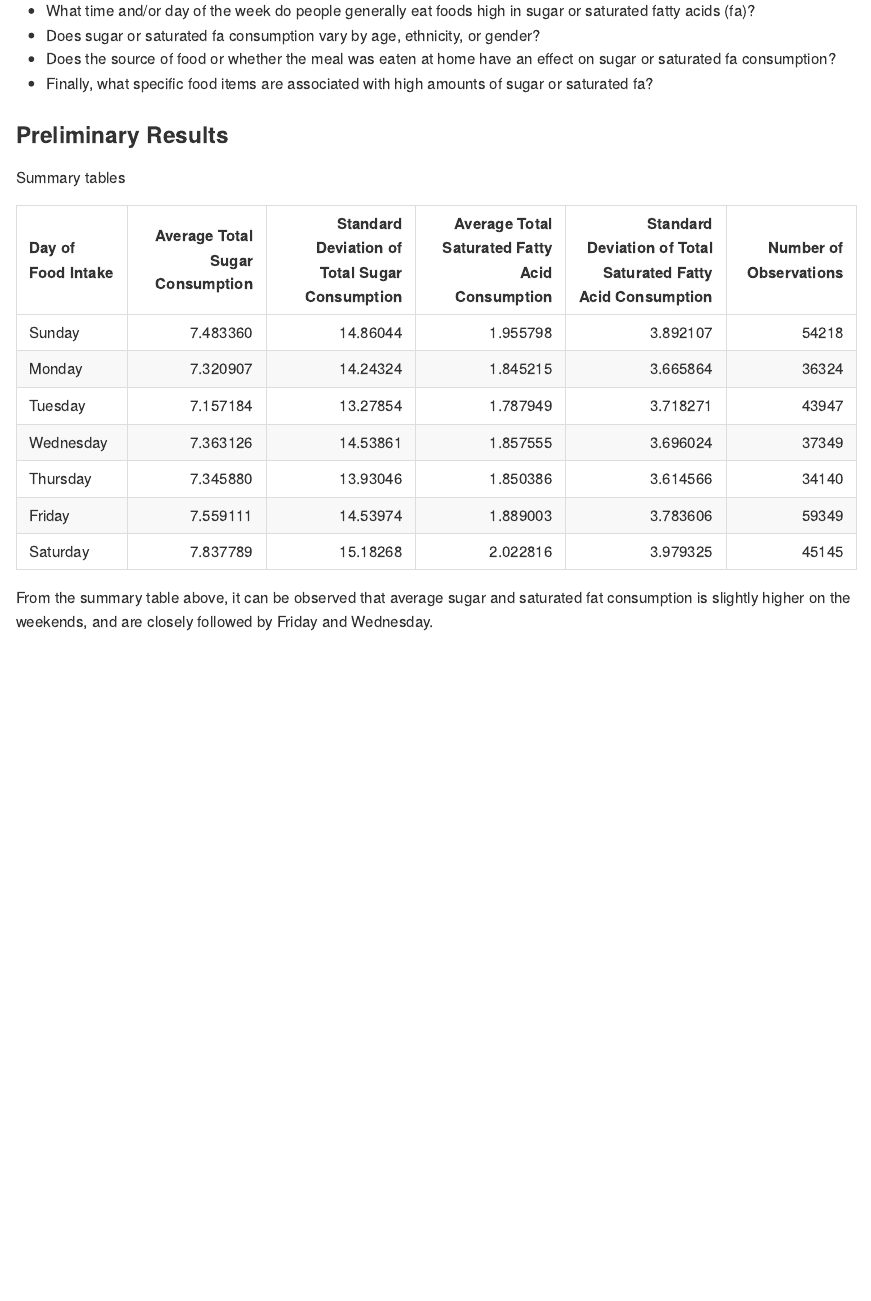
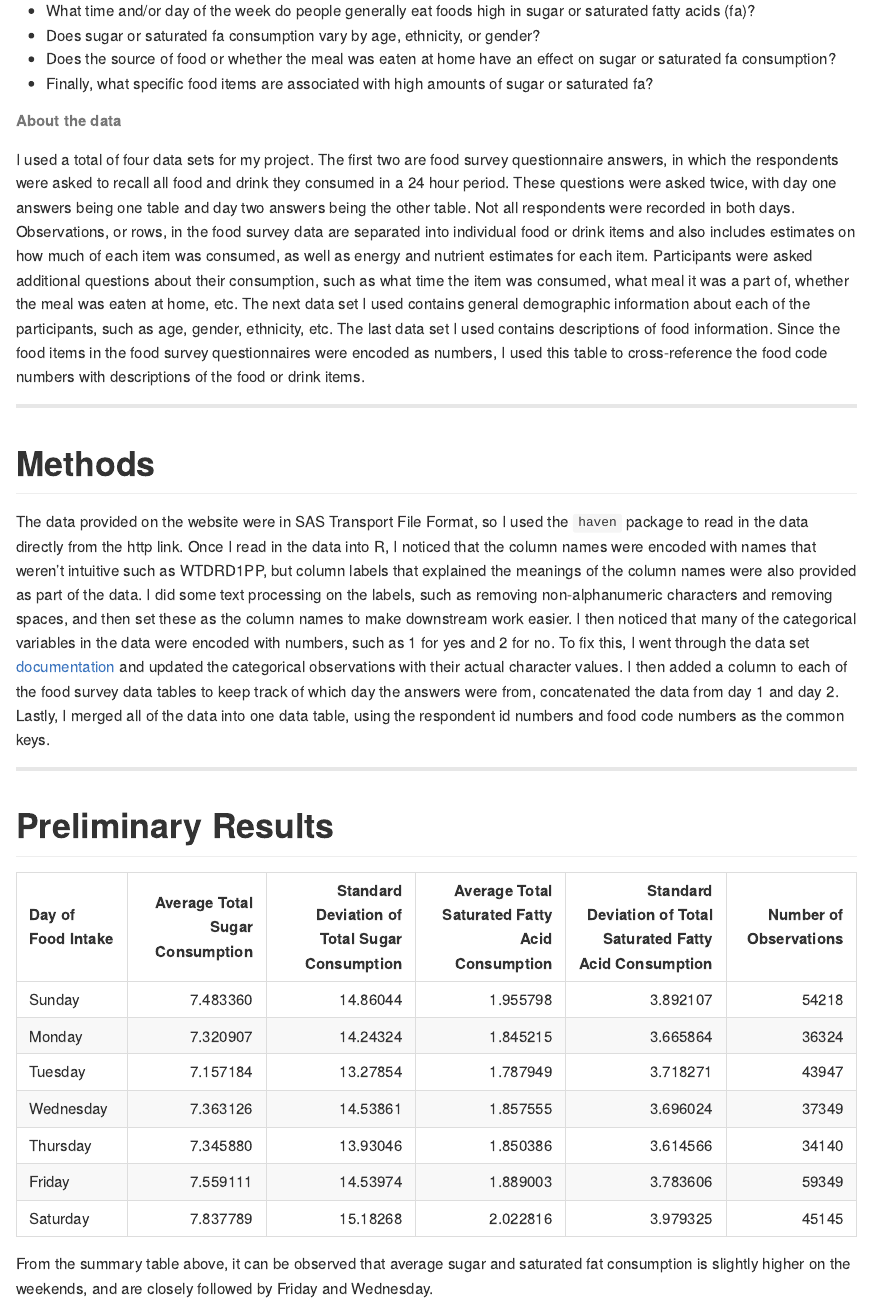
Before and after one commit to flemm0/PM566_project, an R Markdown document (README.Rmd): the page in a window 1100 px wide, from 700 px down before the commit and from 720 px down after it, so that both start at the same text. The pictures show the output file README.md that the author committed with the source, drawn offline in the style of GitHub.

Commit message:
adding methods section, and cache-ing everything

````diff
--- a/README.Rmd
+++ b/README.Rmd
@@ -24,13 +25,18 @@ I also acknowledge that people's dietary requirements vary due to a variety of f
 * Does the source of food or whether the meal was eaten at home have an effect on sugar or saturated fa consumption?
 * Finally, what specific food items are associated with high amounts of sugar or saturated fa?
 
+###### About the data
+I used a total of four data sets for my project. The first two are food survey questionnaire answers, in which the respondents were asked to recall all food and drink they consumed in a 24 hour period. These questions were asked twice, with day one answers being one table and day two answers being the other table. Not all respondents were recorded in both days. Observations, or rows, in the food survey data are separated into individual food or drink items and also includes estimates on how much of each item was consumed, as well as energy and nutrient estimates for each item. Participants were asked additional questions about their consumption, such as what time the item was consumed, what meal it was a part of, whether the meal was eaten at home, etc. The next data set I used contains general demographic information about each of the participants, such as age, gender, ethnicity, etc. The last data set I used contains descriptions of food information. Since the food items in the food survey questionnaires were encoded as numbers, I used this table to cross-reference the food code numbers with descriptions of the food or drink items.
 
+---
 
+# Methods
+The data provided on the website were in SAS Transport File Format, so I used the `haven` package to read in the data directly from the http link. Once I read in the data into R, I noticed that the column names were encoded with names that weren't intuitive such as WTDRD1PP, but column labels that explained the meanings of the column names were also provided as part of the data. I did some text processing on the labels, such as removing non-alphanumeric characters and removing spaces, and then set these as the column names to make downstream work easier. I then noticed that many of the categorical variables in the data were encoded with numbers, such as 1 for yes and 2 for no. To fix this, I went through the data set [documentation](https://wwwn.cdc.gov/NCHS/nhanes/2017-2018/P_DR2IFF.htm) and updated the categorical observations with their actual character values. I then added a column to each of the food survey data tables to keep track of which day the answers were from, concatenated the data from day 1 and day 2. Lastly, I merged all of the data into one data table, using the respondent id numbers and food code numbers as the common keys.
 
-
+---
 
 ```{r setup, include=FALSE}
-knitr::opts_chunk$set(echo = FALSE)
+knitr::opts_chunk$set(echo = FALSE, cache = TRUE)
 knitr::opts_chunk$set(tidy.opts = list(width.cutoff = 60), tidy = TRUE)
 #setwd("~/Desktop/PM566/midterm")
 ```
@@ -329,7 +335,6 @@ unique(df$racehispanic_origin_w_nh_asian)
 ```
 
 
-Summary tables
 ```{r sugar fat consumption by day of week}
 # average and standard deviation of sugar consumption and saturated fatty acid consumption by day of the week
 df[,
````
Also changed, not shown: README.md, README.Rmd (3 more changed lines), 100 other files.
